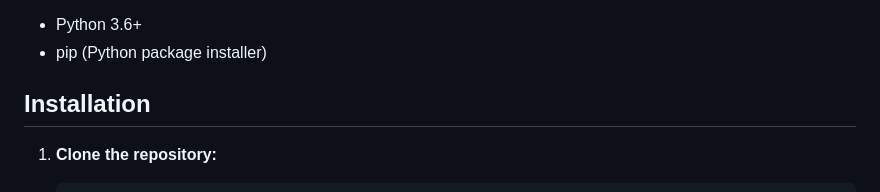
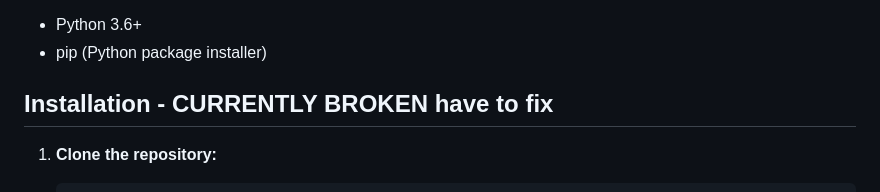
Before and after one commit to mhi1001/DeepLearningIMDRF-Code-Classificator, a Markdown page: README.md, the part around the change. Rendered like a GitHub page.

```diff
--- a/README.md
+++ b/README.md
@@ -36,7 +36,7 @@ However, manually identifying the correct IMDRF codes from doctors' messages is
 - Python 3.6+
 - pip (Python package installer)
 
-## Installation
+## Installation - CURRENTLY BROKEN have to fix
 
 1. **Clone the repository:**
 
```
